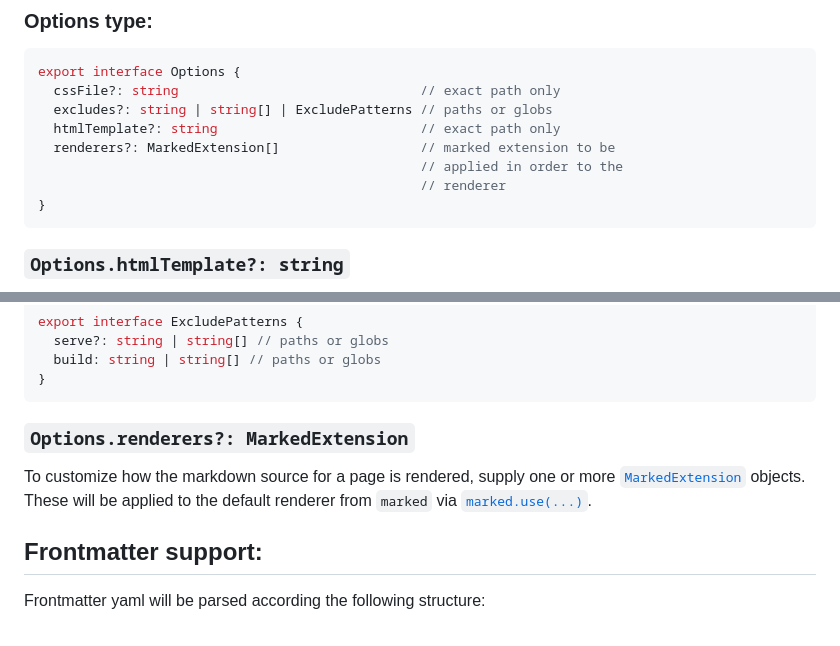
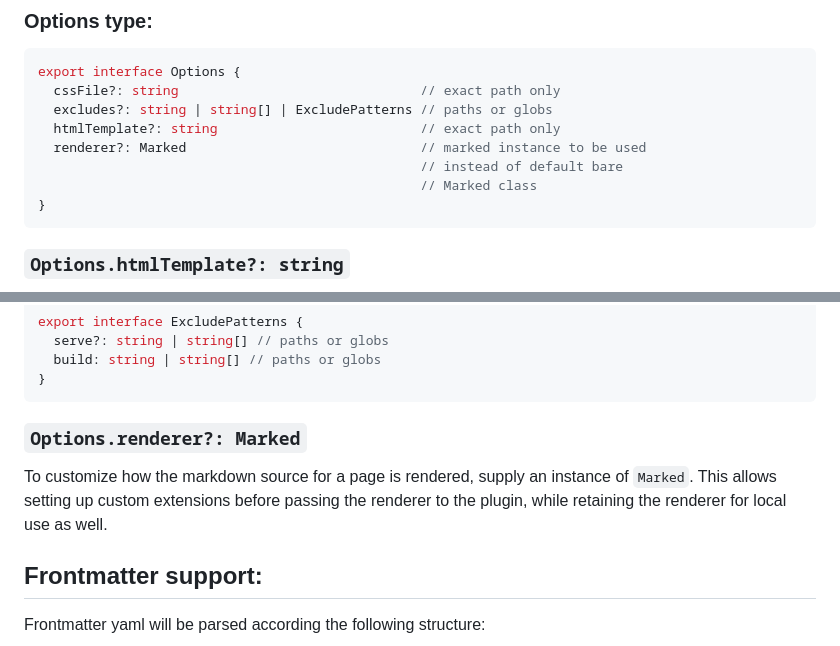
Before and after one commit to andrew-chang-dewitt/vite-plugin-static-md, a Markdown page: README.md, 2 parts joined by grey strips. Drawn GitHub-style.

Commit message:
docs(custom-rendering): update usage instructions w/ latest feature

````diff
--- a/README.md
+++ b/README.md
@@ -84,9 +84,9 @@ export interface Options {
   cssFile?: string                               // exact path only
   excludes?: string | string[] | ExcludePatterns // paths or globs
   htmlTemplate?: string                          // exact path only
-  renderers?: MarkedExtension[]                  // marked extension to be
-                                                 // applied in order to the
-                                                 // renderer
+  renderer?: Marked                              // marked instance to be used
+                                                 // instead of default bare
+                                                 // Marked class
 }
 ```
 
@@ -123,10 +123,9 @@ export interface ExcludePatterns {
 }
 ```
 
-### `Options.renderers?: MarkedExtension`
+### `Options.renderer?: Marked`
 
-To customize how the markdown source for a page is rendered, supply one or more [`MarkedExtension`](https://marked.js.org/using_advanced#options) objects.
-These will be applied to the default renderer from `marked` via [`marked.use(...)`](https://marked.js.org/using_pro#use).
+To customize how the markdown source for a page is rendered, supply an instance of `Marked`. This allows setting up custom extensions before passing the renderer to the plugin, while retaining the renderer for local use as well.
 
 ## Frontmatter support:
 
````
